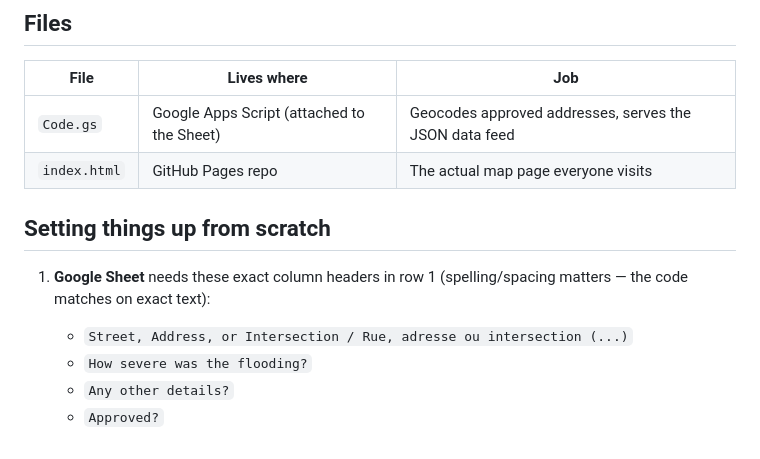
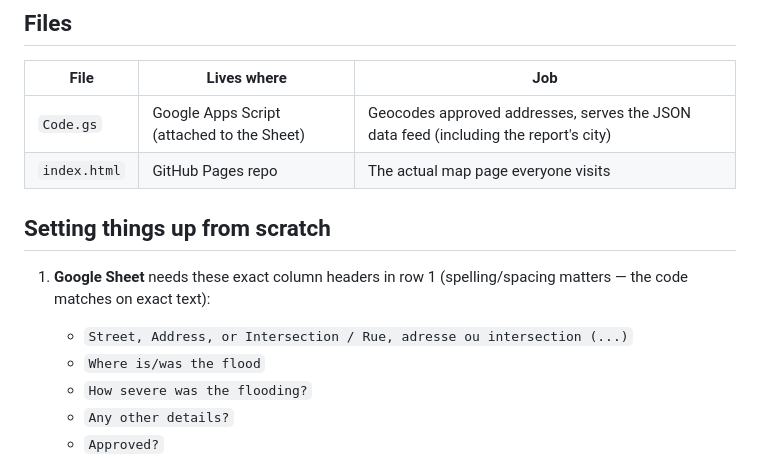
Before and after one commit to woahhjack/West-Island_Floods, a Markdown page: README.md, the part around one of its changes. GitHub-like rendering.

```diff
--- a/README.md
+++ b/README.md
@@ -23,13 +22,14 @@ Google Form  →  Google Sheet  →  Apps Script (Code.gs)  →  index.html (Git
 
 | File | Lives where | Job |
 |---|---|---|
-| `Code.gs` | Google Apps Script (attached to the Sheet) | Geocodes approved addresses, serves the JSON data feed |
+| `Code.gs` | Google Apps Script (attached to the Sheet) | Geocodes approved addresses, serves the JSON data feed (including the report's city) |
 | `index.html` | GitHub Pages repo | The actual map page everyone visits |
 
 ## Setting things up from scratch
 
 1. **Google Sheet** needs these exact column headers in row 1 (spelling/spacing matters — the code matches on exact text):
    - `Street, Address, or Intersection / Rue, adresse ou intersection (...)`
+   - `Where is/was the flood`
    - `How severe was the flooding?`
    - `Any other details?`
    - `Approved?`
```
Also changed, not shown: other parts of README.md (+37 -13 lines).
